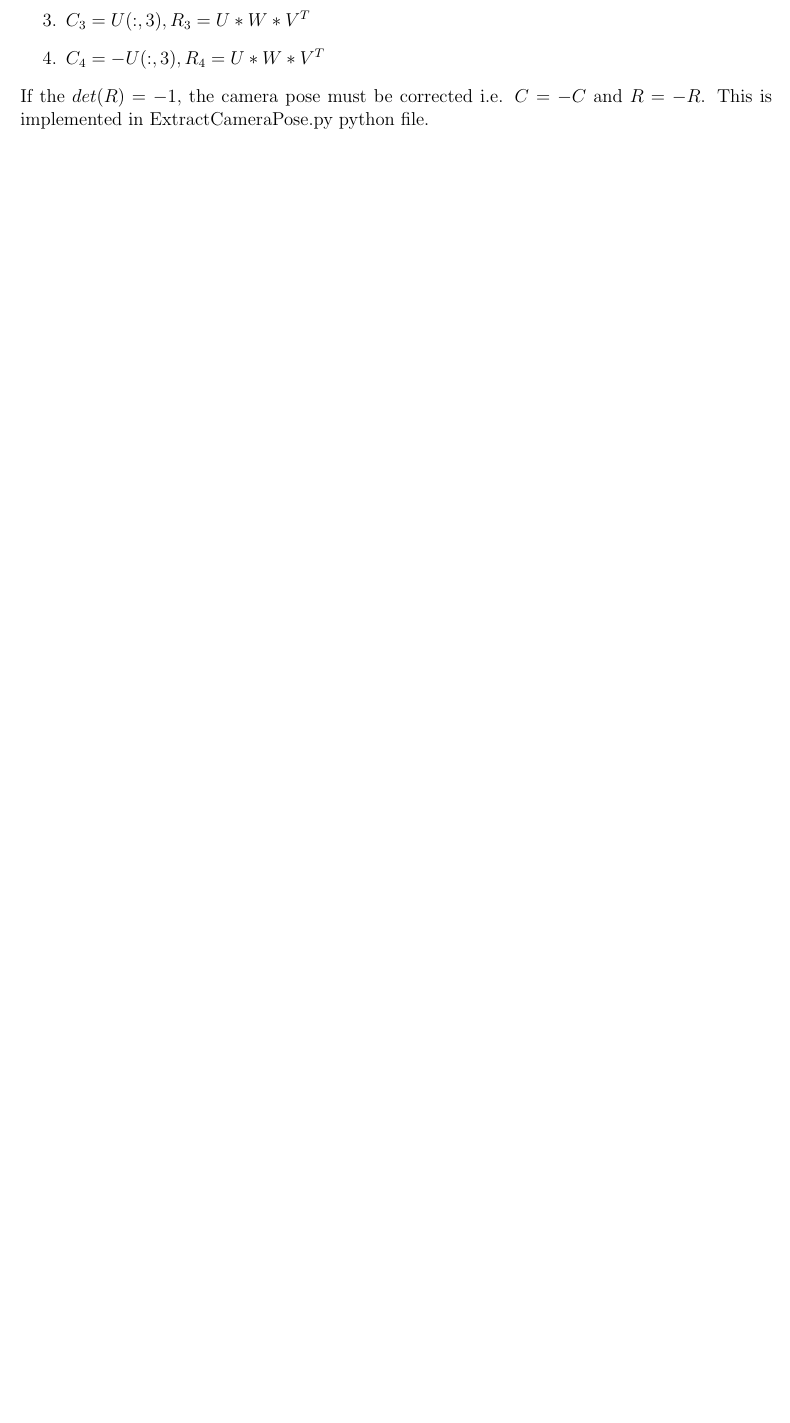
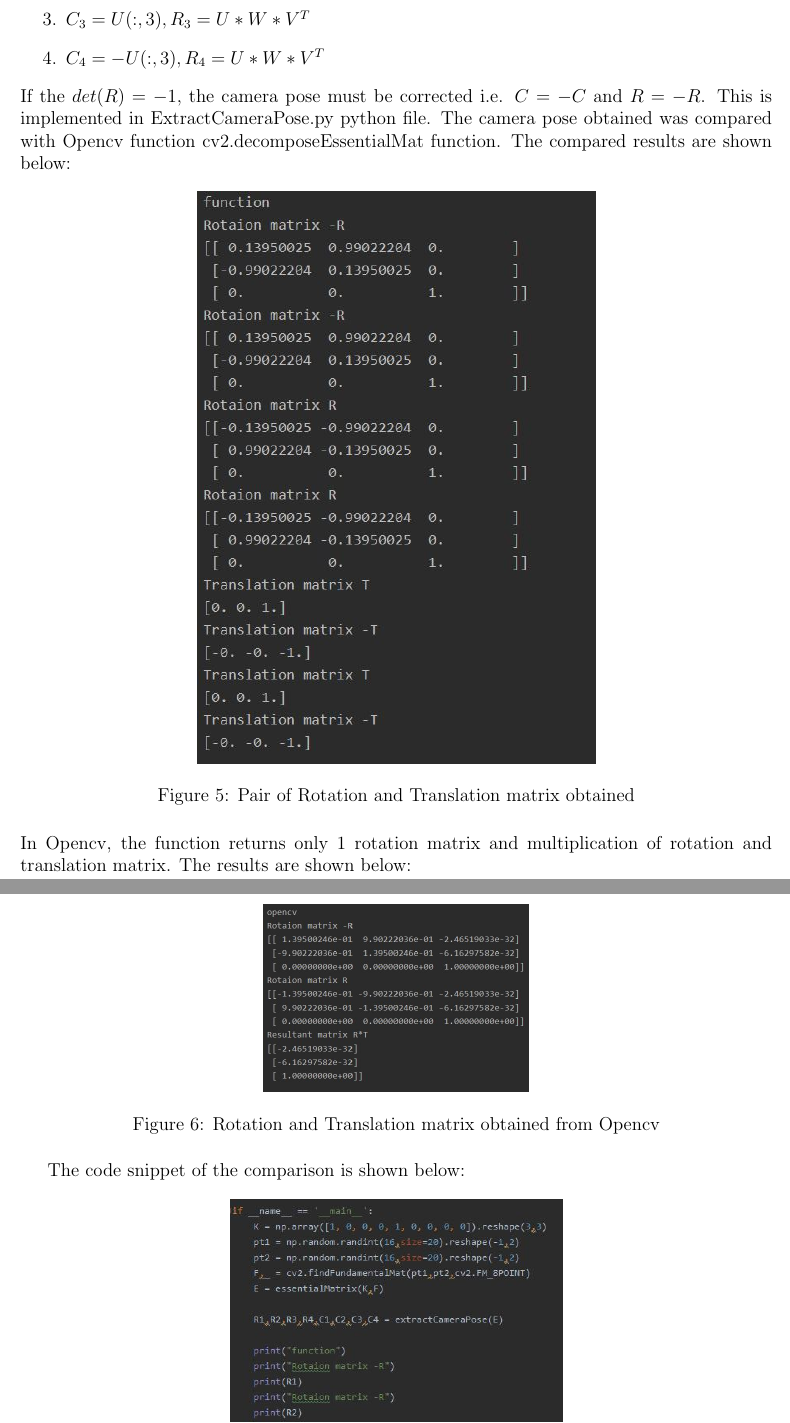
Before and after one commit to Eashwar-S/Visual_Odometry, a LaTeX document (code/report/report.tex): part of page 3 of 4 before the commit and two parts of pages 5 and 6 of 8 after it, the two joined at a grey line, cut so that both start at the same text, the shorter picture padded with empty space. The pictures show the PDF file code/report/report.pdf that the author committed with the source.

Commit message:
Updated the report

```diff
--- a/code/report/report.tex
+++ b/code/report/report.tex
@@ -49,6 +49,20 @@ The above equation can be modified to the matrix form $Ax = 0$
     \centering
     \includegraphics[width=13cm]{FM2}
 \end{figure}
-Hence, the fundamental matrix can be found finding the SVD of matrix A, the decomposition $U*S*V^T$ would be obtained with U and V orthonormal matrices and a diagonal matrix S that contains the singular values. The last column of V is the true solution of the matrix equation $Ax = 0$ which lies in null space of matric A. The last column of V can be reshaped into fundamental matrx of size 3x3. This is done in the python file EstimateFundamentalMatrix.py.
-
+Hence, the fundamental matrix can be found finding the SVD of matrix A, the decomposition $U*S*V^T$ would be obtained with U and V orthonormal matrices and a diagonal matrix S that contains the singular values. The last column of V is the true solution of the matrix equation $Ax = 0$ which lies in null space of matric A. The last column of V can be reshaped into fundamental matrx of size 3x3. This is done in the python file EstimateFundamentalMatrix.py. The fundamental matrix obtained is compared with the results obtained from cv2.findFundamentalMat Opencv function which uses 8-point algorithm. The results are shown below:
+\begin{figure}[h]
+    \centering
+    \includegraphics[width=11cm]{funmat}
+    \caption{Fundamental matrix comparison}
+    \label{fig:Fundamental matrix comparison}
+\end{figure}
+\newline
+The code snippet of the comparison is shown below:
+\newpage
+\begin{figure}[h]
+    \centering
+    \includegraphics[width=11cm]{funcode}
+    \caption{Fundamental matrix comparison code}
+    \label{fig:Fundamental matrix comparison code}
+\end{figure}
 \subsection{Match Outlier Rejection via RANSAC:}
@@ -67,5 +81,15 @@ By, due to noises present in matrix K, the third eigen value of matrix E is not
     \centering
     \includegraphics[width=6cm]{EM2}
 \end{figure}
-This is implemented in EssentialMatrixFromFundamentalMatrix.py python file.
-
+This is implemented in EssentialMatrixFromFundamentalMatrix.py python file. The result of the essential matrix was verified by passing the camera matrix as identity matrix and was found that both fundamental and essential matrix was equal.
+\begin{figure}[h]
+    \centering
+    \includegraphics[width=11cm]{essmat}
+    \caption{Essential matrix}
+    \label{fig:Essential matrix}
+\end{figure}
+\newline
+The code snippet of the comparison is shown below:
+\begin{figure}[h]
+    \centering
+    \includegraphics[width=11cm]{esscode}
@@ -89,8 +116,29 @@ The camera center C and rotation of the camera R can be computes as follows:
 \item $C_3 = U(:,3) , R_3 = U*W*V^{T}$
 \item $C_4 = -U(:,3) , R_4 = U*W*V^{T}$
 \end{enumerate}
-If the $det(R) = -1,$ the camera pose must be corrected i.e. $C=-C$ and $R=-R$. This is implemented in ExtractCameraPose.py python file.
-
+If the $det(R) = -1,$ the camera pose must be corrected i.e. $C=-C$ and $R=-R$. This is implemented in ExtractCameraPose.py python file. The camera pose obtained was compared with Opencv function cv2.decomposeEssentialMat function. The compared results are shown below:
+\begin{figure}[h]
+    \centering
+    \includegraphics[width=9cm]{came}
+    \caption{Pair of Rotation and Translation matrix obtained}
+    \label{fig:Pair of Rotation and Translation matrix obtained}
+\end{figure}
+\newline
+In Opencv, the function returns only 1 rotation matrix and multiplication of rotation and translation matrix. The results are shown below:
+\newpage
+\begin{figure}[h]
+    \centering
+    \includegraphics[width=6cm]{came1}
+    \caption{Rotation and Translation matrix obtained from Opencv}
+    \label{fig:Rotation and Translation matrix obtained from Opencv}
+\end{figure}
+The code snippet of the comparison is shown below:
+\begin{figure}[h]
+    \centering
+    \includegraphics[width=7.5cm]{camecode}
+    \caption{Rotation and Translation matrix code}
+    \label{fig:Rotation and Translation matrix code}
+\end{figure}
 \subsection{Linear Triangulation:}
 Linear triangulation is a method to extract the 3D coordinates of a point in the image frame(X) from two different camera projections of the point$(x,x^{'})$ from 2 cameras.  From the camera matrix of two cameras($C_1, C_2$) which are $P,P^{'}$, we need to estimate the 3D coordinates of X using linear triangulation. \\
 We know the relation between $(x,x^{'})$ and $P,P^{'}$ and X.
@@ -130,3 +177,4 @@ where $r_3$ is the third row of the rotation matrix.The best camera configuratio
 
 \subsection{Plotting the motion of the camera:}
 The final part of this pipeline is plotting the camera center based on translation and rotation between successive frames.
+\newpage
@@ -133 +185,8 @@ The final part of this pipeline is plotting the camera center based on translati
+    \label{fig:Camera Trajectory}
+\end{figure}
 
+\section{Comparison:(Extra credit)}
+The comparison is made by plotting the trajectory obtained from our method and using opencv functions like cv2.findEssentialMat and cv2.recoverPose. The results of the comparison are shown below:
+\begin{figure}[h]
+    \centering
+    \includegraphics[width=11cm]{output2}
```
Also changed, not shown: code/report/images/Funmat.JPG (added), code/report/images/came.JPG (added), code/report/images/came1.JPG (added), code/report/images/camecode.JPG (added), code/report/images/esscode.JPG (added), code/report/images/essmat.JPG (added), code/report/images/funcode.JPG (added), code/report/images/output1.JPG (added), code/report/images/output2.JPG (added), code/report/report.pdf, code/report/report.tex (13 more changed lines), 1 other file.
